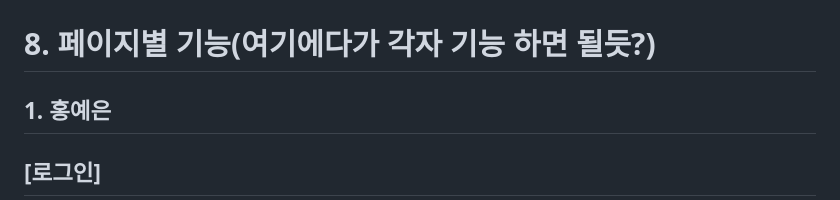
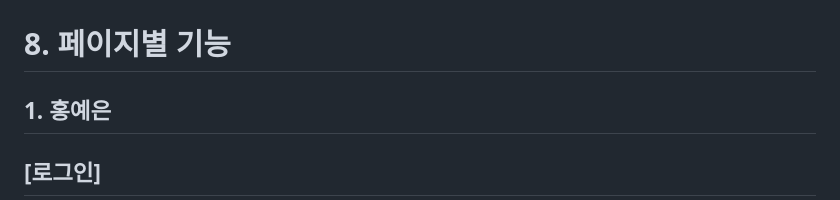
Before and after one commit to 2405PublicJavaDev/sulgilddara, a Markdown page: README.md, the part around one of its changes. Drawn GitHub-style.

```diff
--- a/README.md
+++ b/README.md
@@ -423,7 +423,7 @@ C:.
 # 7. 개발 기간 및 작업 관리
    ![Development_period](https://github.com/2405PublicJavaDev/sulgilddara/blob/main/img/%ED%94%84%EB%A1%9C%EC%A0%9D%ED%8A%B8_%EC%9D%BC%EC%A0%95.jpg?raw=true)<br>
 
-# 8. 페이지별 기능(여기에다가 각자 기능 하면 될듯?)
+# 8. 페이지별 기능
  ## 1. 홍예은
  ## [로그인]
 로그인은 일반 로그인과 소셜 로그인(카카오)를 구현하였습니다
```
Also changed, not shown: other parts of README.md (+92 -43 lines).
